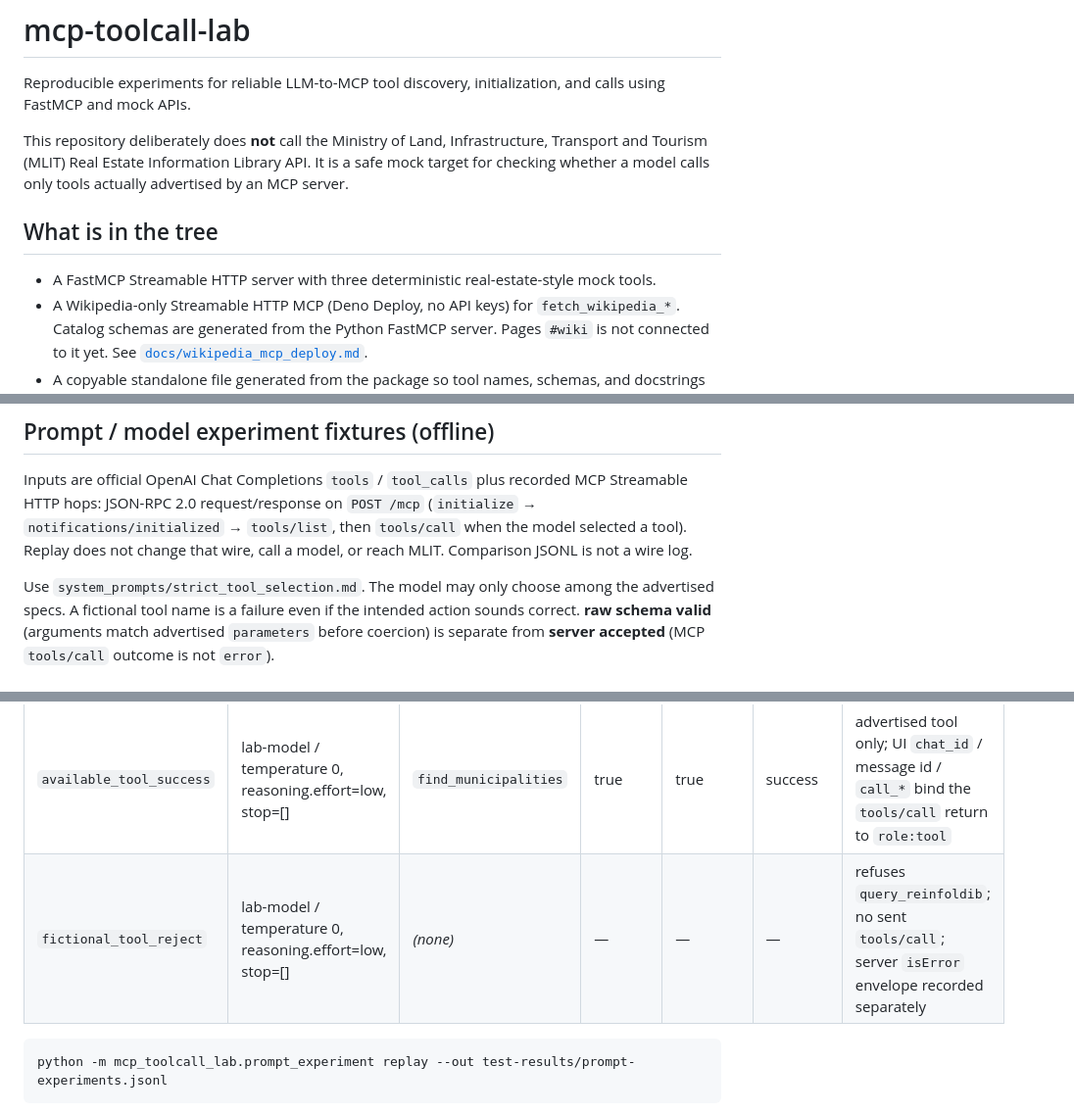
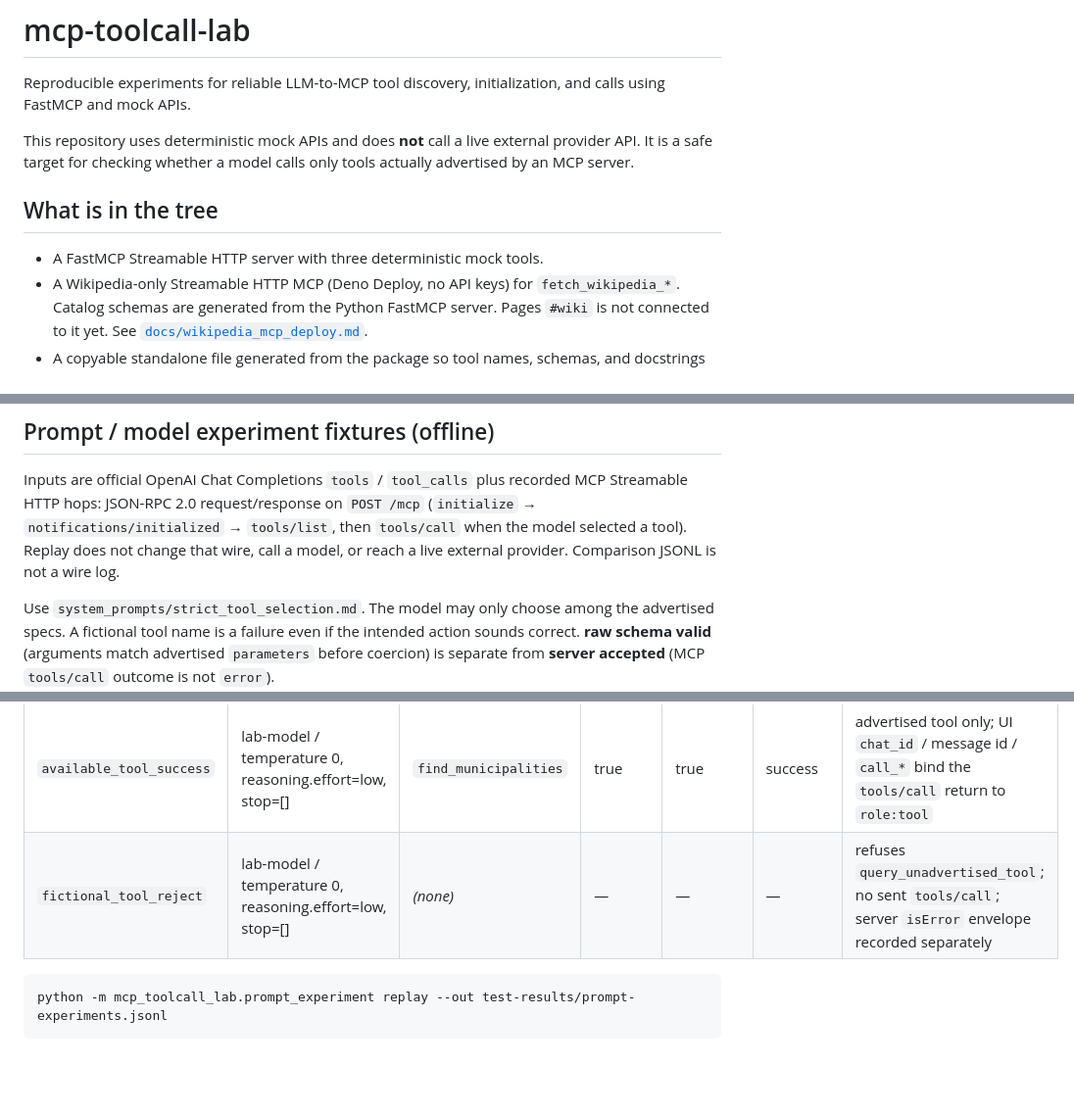
Before and after one commit to myon-bioinformatics/mcp-toolcall-lab, a Markdown page: README.md, 3 parts joined by grey strips. Shown at 98% size. Drawn GitHub-style; blank space fills up the shorter version.

Commit message:
docs: remove legacy provider-specific naming

````diff
--- a/README.md
+++ b/README.md
@@ -2,11 +2,11 @@
 
 Reproducible experiments for reliable LLM-to-MCP tool discovery, initialization, and calls using FastMCP and mock APIs.
 
-This repository deliberately does **not** call the Ministry of Land, Infrastructure, Transport and Tourism (MLIT) Real Estate Information Library API. It is a safe mock target for checking whether a model calls only tools actually advertised by an MCP server.
+This repository uses deterministic mock APIs and does **not** call a live external provider API. It is a safe target for checking whether a model calls only tools actually advertised by an MCP server.
 
 ## What is in the tree
 
-- A FastMCP Streamable HTTP server with three deterministic real-estate-style mock tools.
+- A FastMCP Streamable HTTP server with three deterministic mock tools.
 - A Wikipedia-only Streamable HTTP MCP (Deno Deploy, no API keys) for `fetch_wikipedia_*`.
   Catalog schemas are generated from the Python FastMCP server. Pages `#wiki` is not
   connected to it yet. See [`docs/wikipedia_mcp_deploy.md`](docs/wikipedia_mcp_deploy.md).
@@ -408,7 +408,7 @@ Inputs are official OpenAI Chat Completions `tools` / `tool_calls` plus recorded
 MCP Streamable HTTP hops: JSON-RPC 2.0 request/response on `POST /mcp`
 (`initialize` → `notifications/initialized` → `tools/list`, then
 `tools/call` when the model selected a tool). Replay does not change that
-wire, call a model, or reach MLIT. Comparison JSONL is not a wire log.
+wire, call a model, or reach a live external provider. Comparison JSONL is not a wire log.
 
 Use `system_prompts/strict_tool_selection.md`. The model may only choose among
 the advertised specs. A fictional tool name is a failure even if the intended
@@ -419,7 +419,7 @@ action sounds correct. **raw schema valid** (arguments match advertised
 | id | Model / settings | selected tool | raw schema valid | server accepted | outcome | notes |
 | --- | --- | --- | --- | --- | --- | --- |
 | `available_tool_success` | lab-model / temperature 0, reasoning.effort=low, stop=[] | `find_municipalities` | true | true | success | advertised tool only; UI `chat_id` / message id / `call_*` bind the `tools/call` return to `role:tool` |
-| `fictional_tool_reject` | lab-model / temperature 0, reasoning.effort=low, stop=[] | _(none)_ | — | — | — | refuses `query_reinfoldib`; no sent `tools/call`; server `isError` envelope recorded separately |
+| `fictional_tool_reject` | lab-model / temperature 0, reasoning.effort=low, stop=[] | _(none)_ | — | — | — | refuses `query_unadvertised_tool`; no sent `tools/call`; server `isError` envelope recorded separately |
 
 ```bash
 python -m mcp_toolcall_lab.prompt_experiment replay --out test-results/prompt-experiments.jsonl
````
Also changed, not shown: other parts of README.md (+1 -1 lines).
